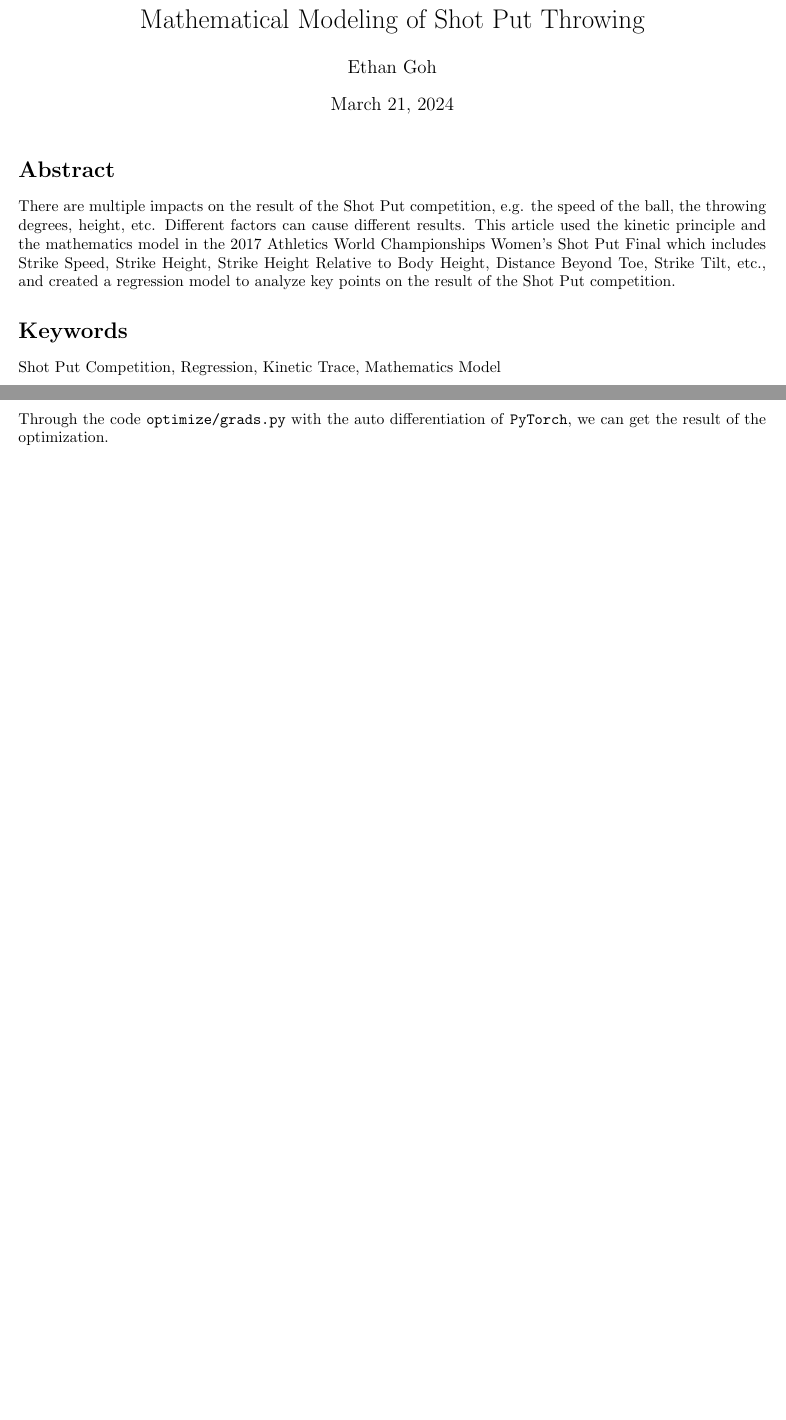
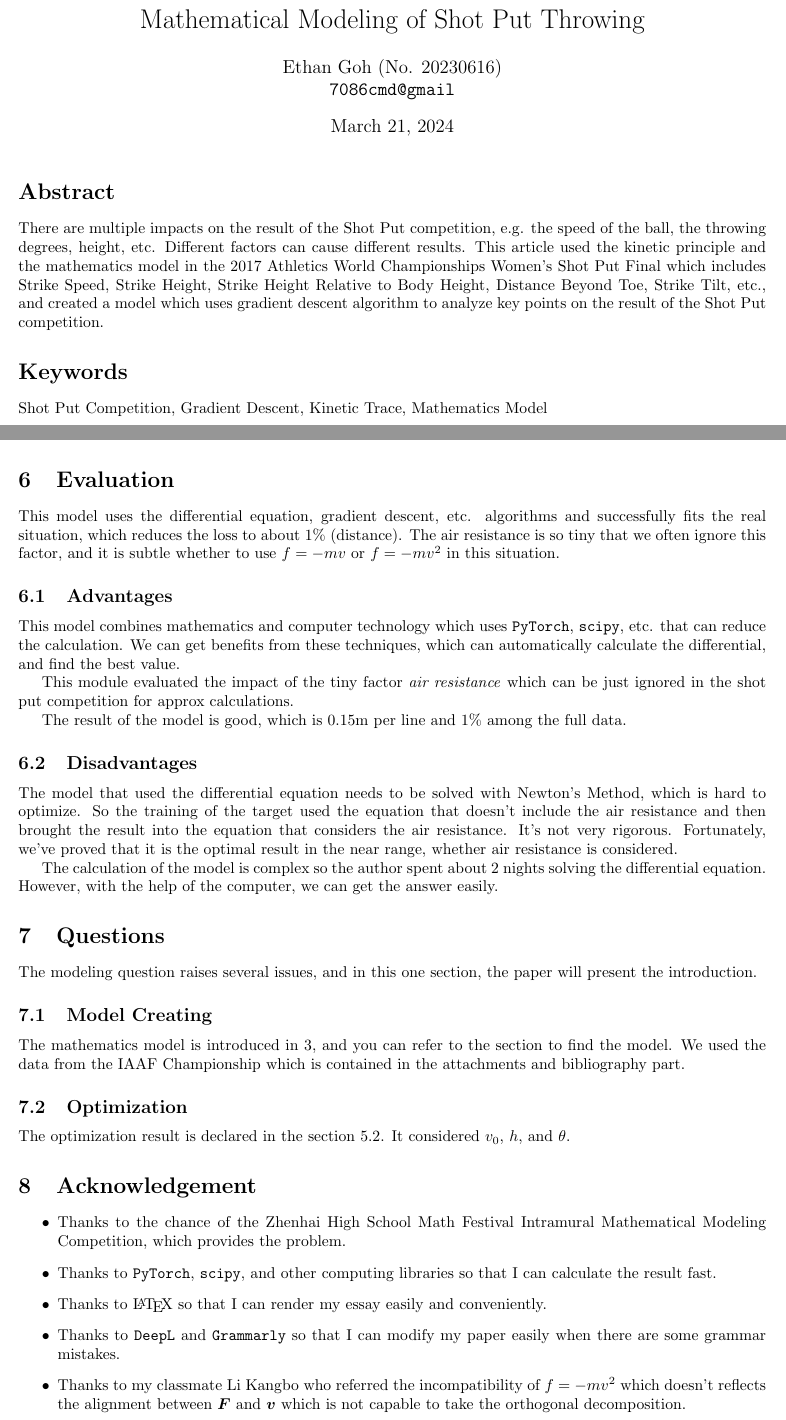
Before and after one commit to 7086cmd/shot-put-essay, a LaTeX document (shotput.tex): two parts of pages 1 and 7 of 8 before the commit and two parts of pages 1 and 9 of 9 after it, joined at a grey line, cut so that both start at the same text, the shorter picture padded with empty space. Compiled offline with pdfLaTeX.

Commit message:
feat: complete the essay without the reference part

```diff
--- a/shotput.tex
+++ b/shotput.tex
@@ -16,14 +16,16 @@
 \geometry{a4paper, scale=0.8}
 
 \title{Mathematical Modeling of Shot Put Throwing}
-\author{Ethan\ Goh}
+\author{Ethan\ Goh\ (No. 20230616)\\\texttt{7086cmd@gmail}}
 \date{\today}
 
 \begin{document}
 \maketitle
 \section*{Abstract}
-There are multiple impacts on the result of the Shot Put competition, e.g. the speed of the ball, the throwing degrees, height, etc. Different factors can cause different results. This article used the kinetic principle and the mathematics model in the 2017 Athletics World Championships Women's Shot Put Final which includes Strike Speed, Strike Height, Strike Height Relative to Body Height, Distance Beyond Toe, Strike Tilt, etc., and created a regression model to analyze key points on the result of the Shot Put competition.
+There are multiple impacts on the result of the Shot Put competition, e.g. the speed of the ball, the throwing degrees, height, etc. Different factors can cause different results. This article used the kinetic principle and the mathematics model in the 2017 Athletics World Championships Women's Shot Put Final which includes Strike Speed, Strike Height, Strike Height Relative to Body Height, Distance Beyond Toe, Strike Tilt, etc., and created a model which uses gradient descent algorithm to analyze key points on the result of the Shot Put competition.
 
-\section*{Keywords} Shot Put Competition, Regression, Kinetic Trace, Mathematics Model
+\section*{Keywords} Shot Put Competition, Gradient Descent, Kinetic Trace, Mathematics Model
+
+\newpage
 
 \tableofcontents
@@ -400,4 +407,44 @@ So we set the $h$ and $v_0$ bigger to see the result ($0.1$ each), and the resul
 
 It is easy to find out that the $v_0$ is more useful in this case.
 
+\section{Evaluation}
+
+This model uses the differential equation, gradient descent, etc. algorithms and successfully fits the real situation, which reduces the loss to about $1\%$ (distance). The air resistance is so tiny that we often ignore this factor, and it is subtle whether to use $f=-mv$ or $f=-mv^2$ in this situation.
+
+\subsection{Advantages}
+
+This model combines mathematics and computer technology which uses \texttt{PyTorch}, \texttt{scipy}, etc. that can reduce the calculation. We can get benefits from these techniques, which can automatically calculate the differential, and find the best value.
+
+This module evaluated the impact of the tiny factor \textit{air resistance} which can be just ignored in the shot put competition for approx calculations.
+
+The result of the model is good, which is $0.15\si{\meter}$ per line and $1\%$ among the full data.
+
+\subsection{Disadvantages}
+
+The model that used the differential equation needs to be solved with Newton's Method, which is hard to optimize. So the training of the target used the equation that doesn't include the air resistance and then brought the result into the equation that considers the air resistance. It's not very rigorous. Fortunately, we've proved that it is the optimal result in the near range, whether air resistance is considered.
+
+The calculation of the model is complex so the author spent about 2 nights solving the differential equation. However, with the help of the computer, we can get the answer easily.
+
+\section{Questions}
+
+The modeling question raises several issues, and in this one section, the paper will present the introduction.
+
+\subsection{Model Creating}
+
+The mathematics model is introduced in \ref{section:mathematics-model}, and you can refer to the section to find the model. We used the data from the IAAF Championship which is contained in the attachments and bibliography part.
+
+\subsection{Optimization}
+
+The optimization result is declared in the section \ref{subsection:optimization-result}. It considered $v_0$, $h$, and $\theta$.
+
+\section{Acknowledgement}
+
+\begin{itemize}
+    \item Thanks to the chance of the Zhenhai High School Math Festival Intramural Mathematical Modeling Competition, which provides the problem.
+    \item Thanks to \texttt{PyTorch}, \texttt{scipy}, and other computing libraries so that I can calculate the result fast.
+    \item Thanks to \LaTeX{} so that I can render my essay easily and conveniently.
+    \item Thanks to \texttt{DeepL} and \texttt{Grammarly} so that I can modify my paper easily when there are some grammar mistakes.
+    \item Thanks to my classmate Li Kangbo who referred the incompatibility of $f=-mv^2$ which doesn't reflects the alignment between $\boldsymbol{F}$ and $\boldsymbol{v}$ which is not capable to take the orthogonal decomposition.
+\end{itemize}
+
 \end{document}
```
Also changed, not shown: shotput.pdf, shotput.tex (29 more changed lines), 1 other file.
